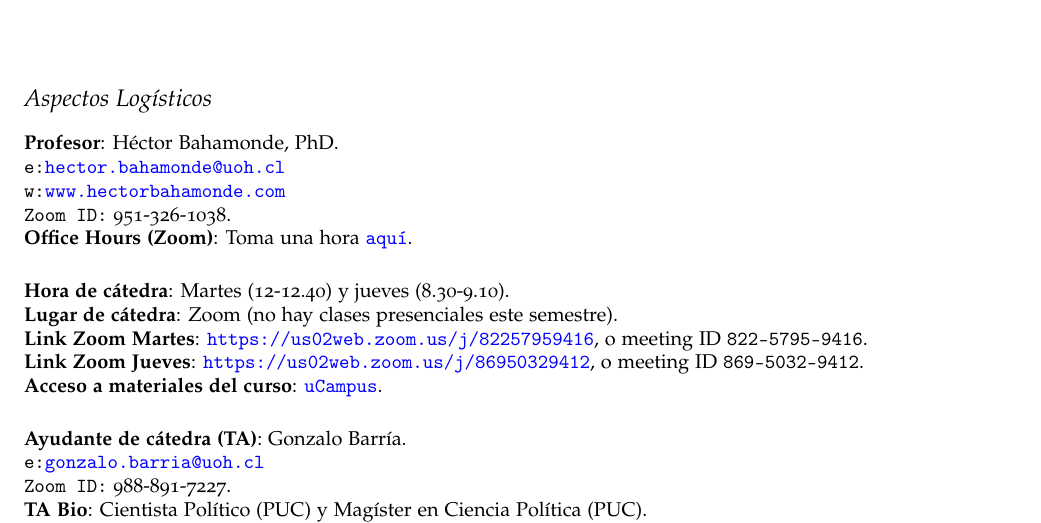
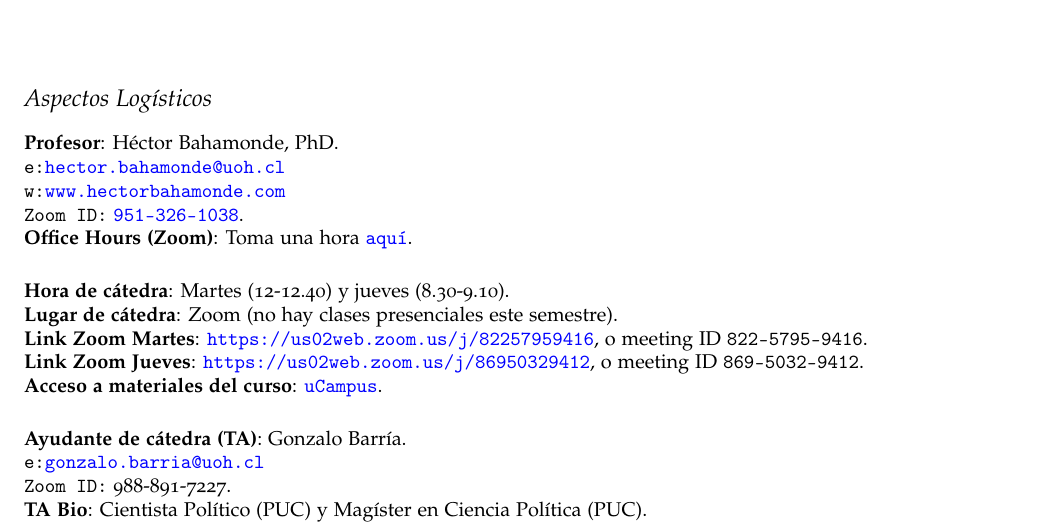
Before and after one commit to hbahamonde/Ciencia_Politica_I, a LaTeX document (Bahamonde_Ciencia_Politica_I.tex): part of page 1 of 10, cut so that both start at the same text. The pictures show the PDF file Bahamonde_Ciencia_Politica_I.pdf that the author committed with the source.

Commit message:
zoom inst meet

```diff
--- a/Bahamonde_Ciencia_Politica_I.tex
+++ b/Bahamonde_Ciencia_Politica_I.tex
@@ -182,7 +182,7 @@
 {\bf Profesor}: H\'ector Bahamonde, PhD.\\
 \texttt{e:}\href{mailto:hector.bahamonde@uoh.cl}{\texttt{hector.bahamonde@uoh.cl}}\\
 \texttt{w:}\href{http://www.hectorbahamonde.com}{\texttt{www.hectorbahamonde.com}}\\
-\texttt{Zoom ID:} 951-326-1038.\\
+\texttt{Zoom ID:} \href{https://us02web.zoom.us/j/9513261038?pwd=S3BSWXQxZW11NC9CRjRoMmd0TkpEZz09}{\texttt{951-326-1038}}.\\
 {\bf Office Hours (Zoom)}: Toma una hora \href{https://calendly.com/bahamonde/officehours}{\texttt{aqu\'i}}.
 
 
```
Also changed, not shown: Bahamonde_Ciencia_Politica_I.pdf.
